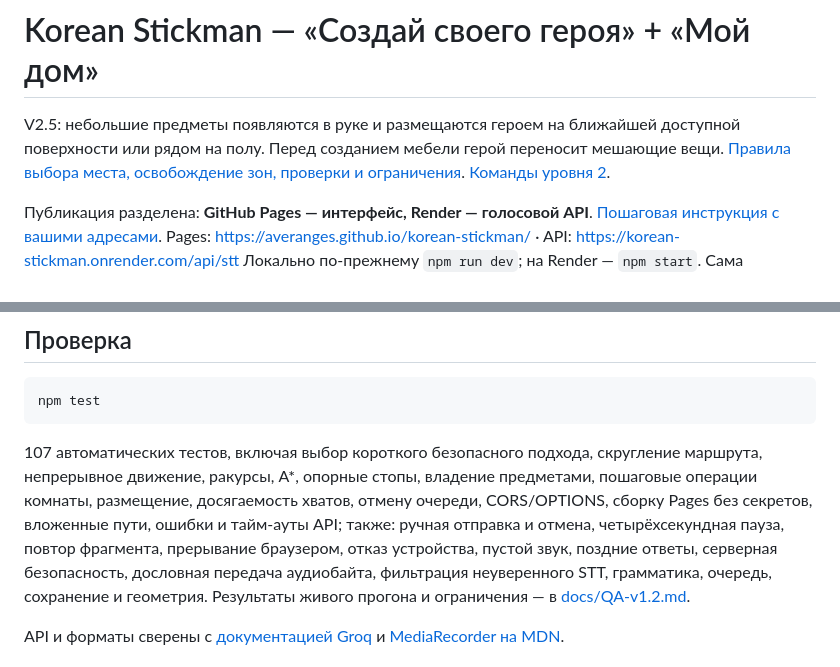
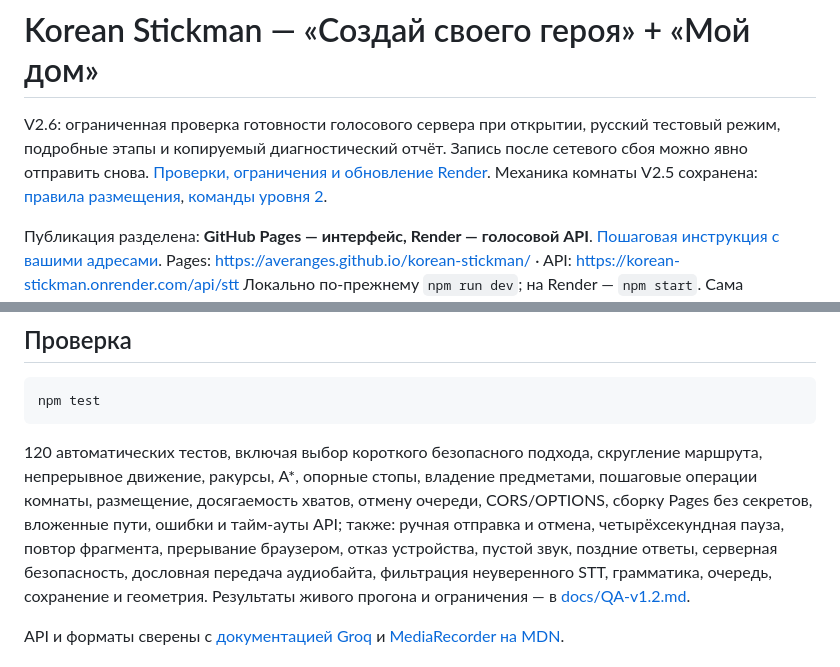
Before and after one commit to averanges/korean-stickman, a Markdown page: README.md, 2 parts joined by grey strips. Rendered like a GitHub page.

````diff
--- a/README.md
+++ b/README.md
@@ -1,6 +1,6 @@
 # Korean Stickman — «Создай своего героя» + «Мой дом»
 
-V2.5: небольшие предметы появляются в руке и размещаются героем на ближайшей доступной поверхности или рядом на полу. Перед созданием мебели герой переносит мешающие вещи. [Правила выбора места, освобождение зон, проверки и ограничения](docs/V2.5.md). [Команды уровня 2](docs/HOME.md).
+V2.6: ограниченная проверка готовности голосового сервера при открытии, русский тестовый режим, подробные этапы и копируемый диагностический отчёт. Запись после сетевого сбоя можно явно отправить снова. [Проверки, ограничения и обновление Render](docs/V2.6.md). Механика комнаты V2.5 сохранена: [правила размещения](docs/V2.5.md), [команды уровня 2](docs/HOME.md).
 
 Публикация разделена: **GitHub Pages — интерфейс, Render — голосовой API**.
 [Пошаговая инструкция с вашими адресами](docs/RENDER.md).
@@ -114,7 +114,7 @@ WebM/Opus, Ogg/Opus или MP4, в зависимости от браузера.
 npm test
 ```
 
-107 автоматических тестов, включая выбор короткого безопасного подхода, скругление маршрута, непрерывное движение, ракурсы, A*, опорные стопы, владение предметами, пошаговые операции комнаты, размещение, досягаемость хватов, отмену очереди, CORS/OPTIONS, сборку Pages без секретов, вложенные пути, ошибки и тайм-ауты API; также: ручная отправка и отмена, четырёхсекундная пауза, повтор фрагмента,
+120 автоматических тестов, включая выбор короткого безопасного подхода, скругление маршрута, непрерывное движение, ракурсы, A*, опорные стопы, владение предметами, пошаговые операции комнаты, размещение, досягаемость хватов, отмену очереди, CORS/OPTIONS, сборку Pages без секретов, вложенные пути, ошибки и тайм-ауты API; также: ручная отправка и отмена, четырёхсекундная пауза, повтор фрагмента,
 прерывание браузером, отказ устройства, пустой звук, поздние ответы, серверная безопасность,
 дословная передача аудиобайта, фильтрация неуверенного STT, грамматика, очередь, сохранение и геометрия.
 Результаты живого прогона и ограничения — в [docs/QA-v1.2.md](docs/QA-v1.2.md).
````
Also changed, not shown: docs/RENDER.md (+4 -4 lines), docs/V2.6.md (added, +89 -0 lines), docs/v26-ready-russian.png (added), docs/v26-server-error.png (added), 13 other files.
